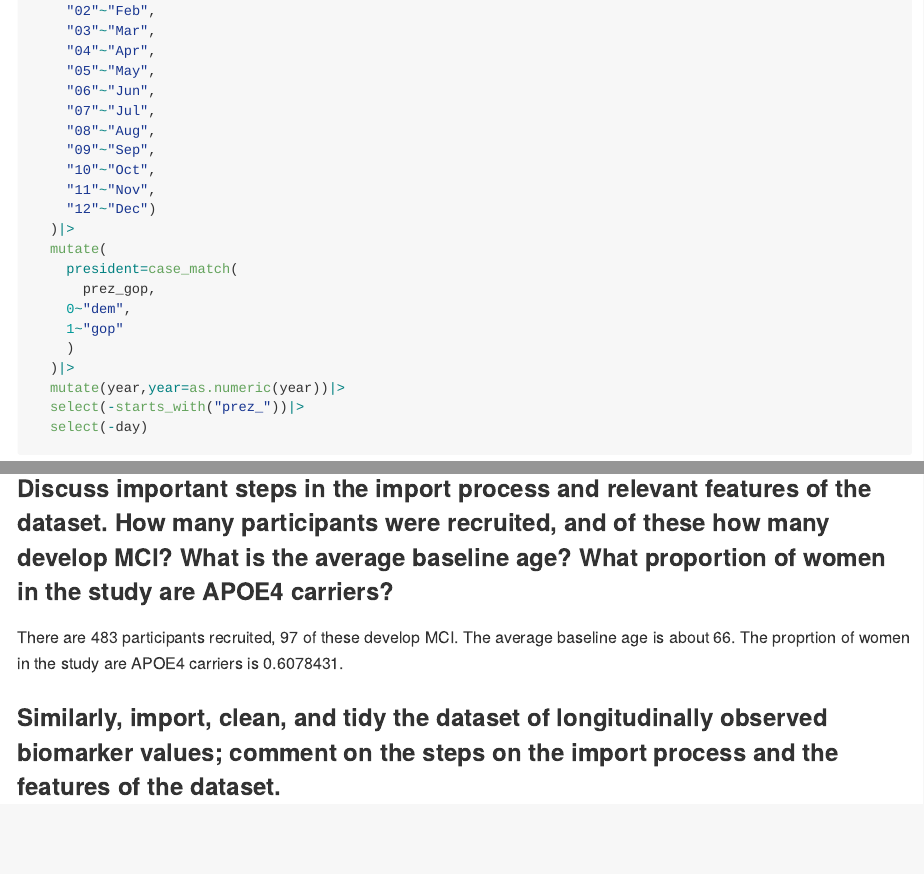
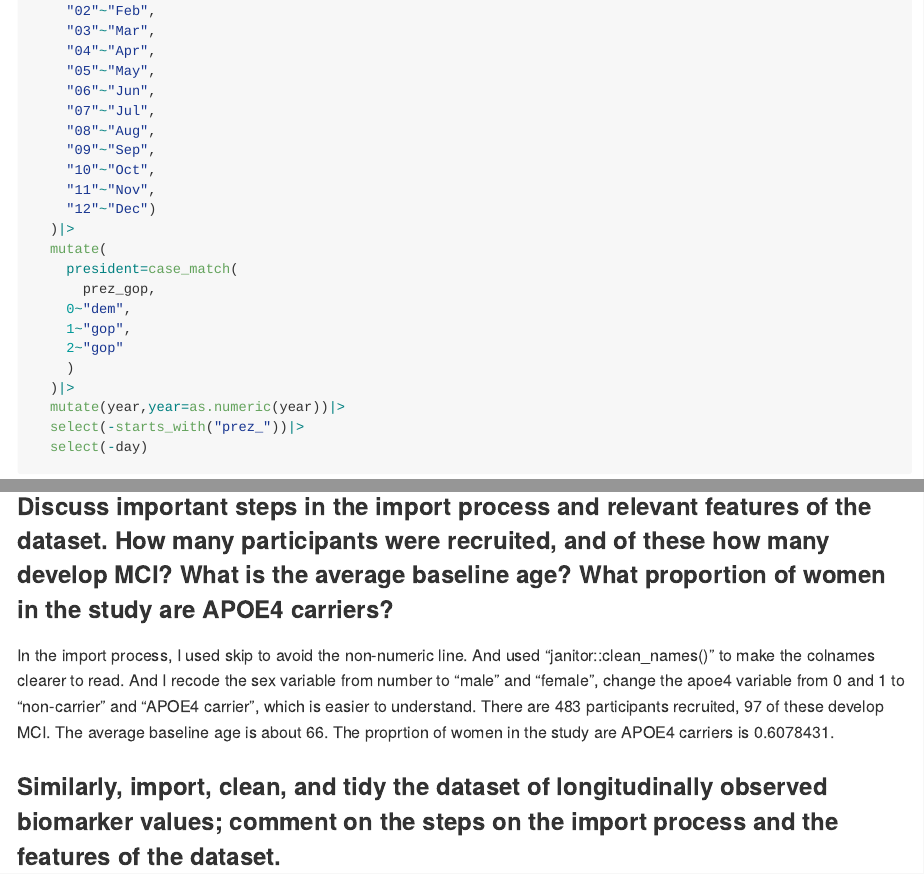
Before and after one commit to IvyHAY/p8105_hw2_ah4167-Public, an R Markdown document (p8105_hw2_ah4167.Rmd): the page in a window 1100 px wide, from 940 px down, and a second part further down, joined at a grey line. The pictures show the output file p8105_hw2_ah4167.md that the author committed with the source, drawn offline in the style of GitHub; long lines of code are wrapped.

Commit message:
supplement some comments on the outcome.

```diff
--- a/p8105_hw2_ah4167.Rmd
+++ b/p8105_hw2_ah4167.Rmd
@@ -41,7 +41,8 @@ pols_month_df=
     president=case_match(
       prez_gop,
     0~"dem",
-    1~"gop"
+    1~"gop",
+    2~"gop"
     )
   )|>
   mutate(year,year=as.numeric(year))|>
@@ -233,7 +234,7 @@ baseline_df=read.csv("./data/data_mci/MCI_baseline.csv",skip=1)|>
 
 ### Discuss important steps in the import process and relevant features of the dataset. How many participants were recruited, and of these how many develop MCI? What is the average baseline age? What proportion of women in the study are APOE4 carriers?
 
-There are `r nrow(read.csv("./data/data_mci/MCI_baseline.csv",skip=1))` participants recruited, `r nrow(baseline_df)` of these develop MCI. The average baseline age is about `r round(mean(baseline_df$current_age))`.
+In the import process, I used skip to avoid the non-numeric line. And used "janitor::clean_names()" to make the colnames clearer to read. And I recode the sex variable from number to "male" and "female", change the apoe4 variable from 0 and 1 to "non-carrier" and  "APOE4 carrier", which is easier to understand. There are `r nrow(read.csv("./data/data_mci/MCI_baseline.csv",skip=1))` participants recruited, `r nrow(baseline_df)` of these develop MCI. The average baseline age is about `r round(mean(baseline_df$current_age))`.
 The proprtion of women in the study are APOE4 carriers is `r nrow(baseline_df|>subset(sex=="Female"&apoe4=="APOE4 carrier"))/nrow(baseline_df|>subset(sex=="Female"))`.
 
 ### Similarly, import, clean, and tidy the dataset of longitudinally observed biomarker values; comment on the steps on the import process and the features of the dataset.
```
Also changed, not shown: p8105_hw2_ah4167.md, 2 other files.
